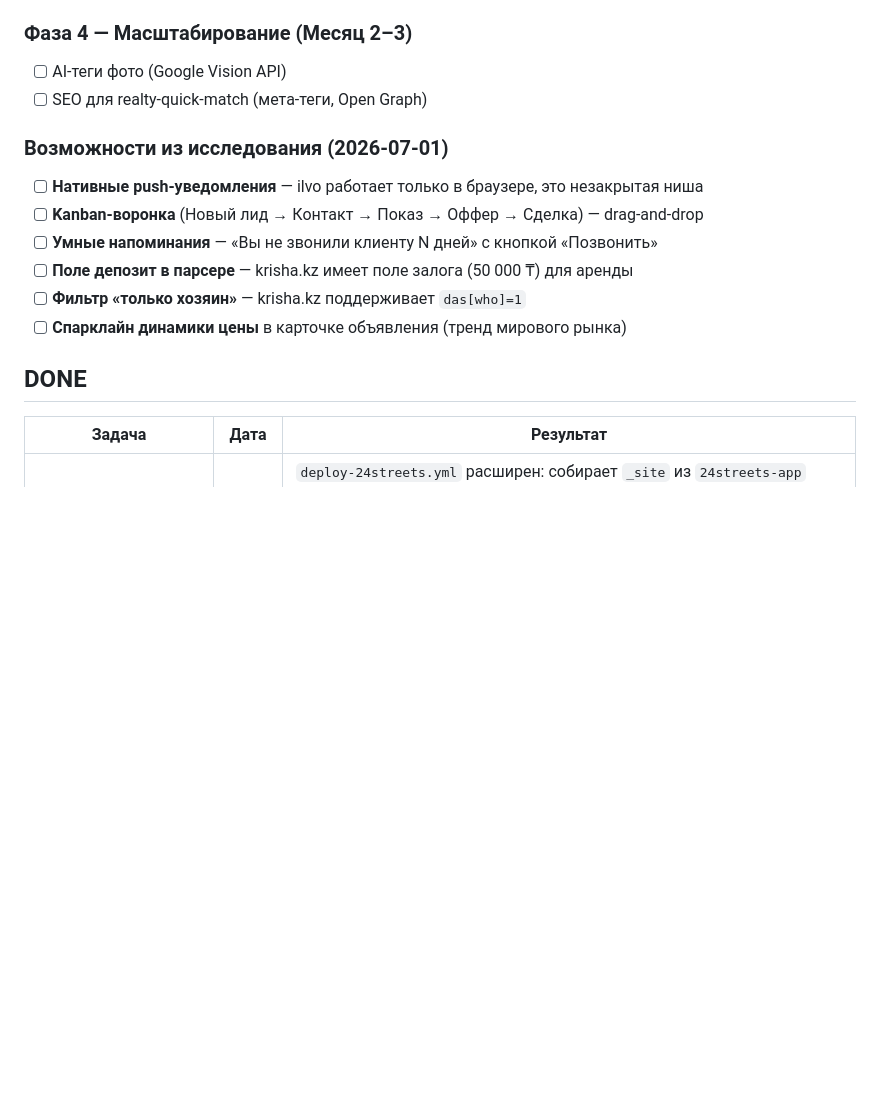
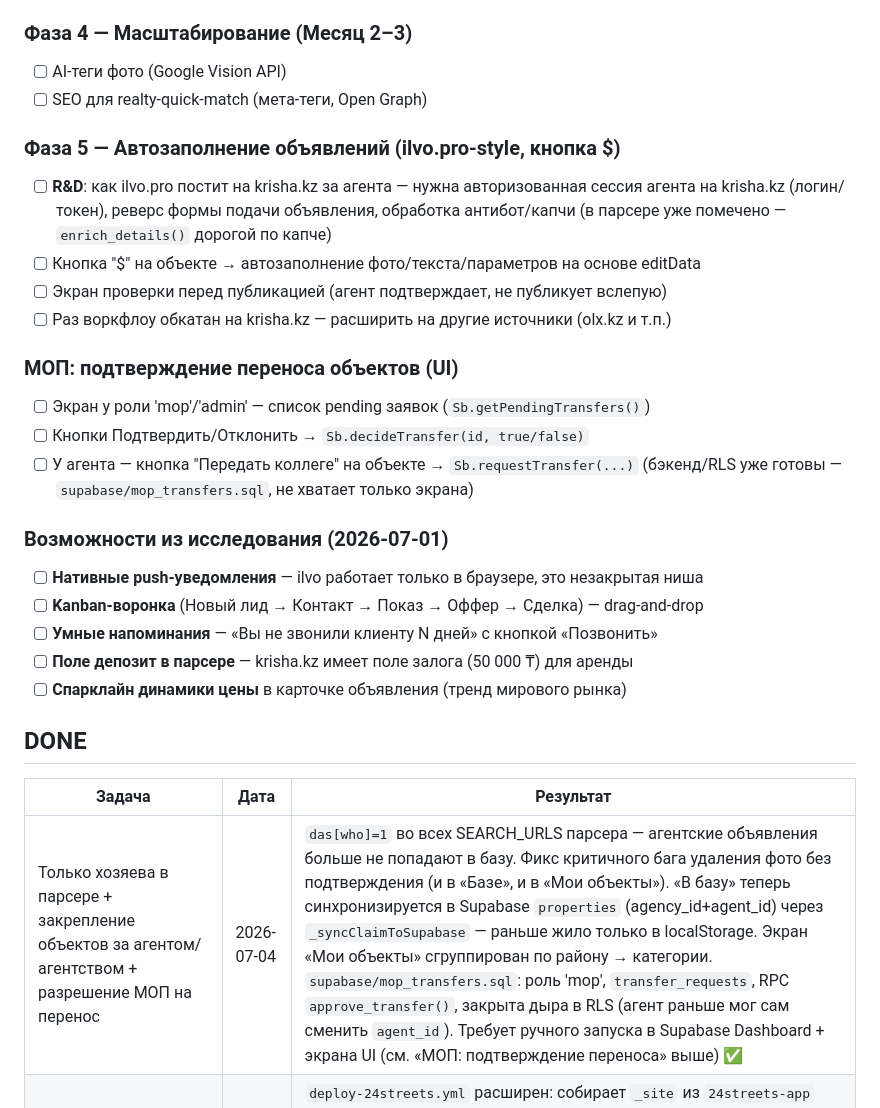
Before and after one commit to Aituanze/cloud, a Markdown page: projects/24streets/BACKLOG.md, the part around the change. Drawn GitHub-style; blank space fills up the shorter version.

Commit message:
docs: обновить BACKLOG — закрыть Фазу владения объектами, добавить автозаполнение и МОП-UI
Co-Authored-By: Claude Sonnet 5 <noreply@anthropic.com>

```diff
--- a/projects/24streets/BACKLOG.md
+++ b/projects/24streets/BACKLOG.md
@@ -22,18 +22,32 @@ _(готово — см. DONE)_
 - [ ] AI-теги фото (Google Vision API)
 - [ ] SEO для realty-quick-match (мета-теги, Open Graph)
 
+### Фаза 5 — Автозаполнение объявлений (ilvo.pro-style, кнопка $)
+- [ ] **R&D**: как ilvo.pro постит на krisha.kz за агента — нужна авторизованная сессия
+      агента на krisha.kz (логин/токен), реверс формы подачи объявления, обработка
+      антибот/капчи (в парсере уже помечено — `enrich_details()` дорогой по капче)
+- [ ] Кнопка "$" на объекте → автозаполнение фото/текста/параметров на основе editData
+- [ ] Экран проверки перед публикацией (агент подтверждает, не публикует вслепую)
+- [ ] Раз воркфлоу обкатан на krisha.kz — расширить на другие источники (olx.kz и т.п.)
+
+### МОП: подтверждение переноса объектов (UI)
+- [ ] Экран у роли 'mop'/'admin' — список pending заявок (`Sb.getPendingTransfers()`)
+- [ ] Кнопки Подтвердить/Отклонить → `Sb.decideTransfer(id, true/false)`
+- [ ] У агента — кнопка "Передать коллеге" на объекте → `Sb.requestTransfer(...)`
+      (бэкенд/RLS уже готовы — `supabase/mop_transfers.sql`, не хватает только экрана)
+
 ### Возможности из исследования (2026-07-01)
 - [ ] **Нативные push-уведомления** — ilvo работает только в браузере, это незакрытая ниша
 - [ ] **Kanban-воронка** (Новый лид → Контакт → Показ → Оффер → Сделка) — drag-and-drop
 - [ ] **Умные напоминания** — «Вы не звонили клиенту N дней» с кнопкой «Позвонить»
 - [ ] **Поле депозит в парсере** — krisha.kz имеет поле залога (50 000 ₸) для аренды
-- [ ] **Фильтр «только хозяин»** — krisha.kz поддерживает `das[who]=1`
 - [ ] **Спарклайн динамики цены** в карточке объявления (тренд мирового рынка)
 
 ## DONE
 
 | Задача | Дата | Результат |
 |--------|------|-----------|
+| Только хозяева в парсере + закрепление объектов за агентом/агентством + разрешение МОП на перенос | 2026-07-04 | `das[who]=1` во всех SEARCH_URLS парсера — агентские объявления больше не попадают в базу. Фикс критичного бага удаления фото без подтверждения (и в «Базе», и в «Мои объекты»). «В базу» теперь синхронизируется в Supabase `properties` (agency_id+agent_id) через `_syncClaimToSupabase` — раньше жило только в localStorage. Экран «Мои объекты» сгруппирован по району → категории. `supabase/mop_transfers.sql`: роль 'mop', `transfer_requests`, RPC `approve_transfer()`, закрыта дыра в RLS (агент раньше мог сам сменить `agent_id`). Требует ручного запуска в Supabase Dashboard + экрана UI (см. «МОП: подтверждение переноса» выше) ✅ |
 | Деплой realty-catalog и realty-quick-match на GitHub Pages + автопуш listings.js | 2026-07-04 | `deploy-24streets.yml` расширен: собирает `_site` из `24streets-app` (корень), `realty-catalog` (`/catalog`), `realty-quick-match` (`/quick-match`), триггер на изменения во всех трёх папках + `workflow_dispatch`. `pipeline.py` теперь коммитит и пушит обновлённые `listings.js` после каждого прогона (это и запускает деплой). Проверено: ручной запуск workflow — success, все 3 URL отдают 200 — https://aituanze.github.io/cloud/ , /catalog/ , /quick-match/ ✅ |
 | Автозапуск pipeline.py через Windows Task Scheduler ежедневно | 2026-07-03 | Задача `24streetsPipeline` в Task Scheduler, триггер daily 07:00 (Asia/Almaty, до начала рабочего дня в 8–9 утра), действие — `inbox/run_pipeline_daily.bat` (лог в `inbox/pipeline_log.txt`, гитигнорится). В `pipeline.py` добавлен 4-й шаг — `24streets-app/data/build_app_data.py` (раньше пайплайн обновлял только realty-catalog и realty-quick-match, НЕ 24streets-app!). `enrich_details()` (фото/состояние) сознательно не включён в cron — дорогой по капче, как и было закомментировано в самом парсере, запускать вручную. Проверено: 2 прогона (вручную + через сам Task Scheduler, `LastTaskResult=0`) — 811→1219→1243 объявления, firstSeen теперь реально разный (06-28 старые / 07-03 новые), т.е. тайм-фильтры 24ч/3д/неделя в приложении получат реальные данные с завтрашнего дня ✅ |
 | Фикс: тип объекта не влиял на пузыри карты | 2026-07-03 | `renderMap()` теперь фильтрует `distCounts` по `state.type` — клик по Дома/Участки/Коммерч./Дачи меняет числа в пузырях. Проверено Playwright: apt→house counts различаются ✅ |
```
